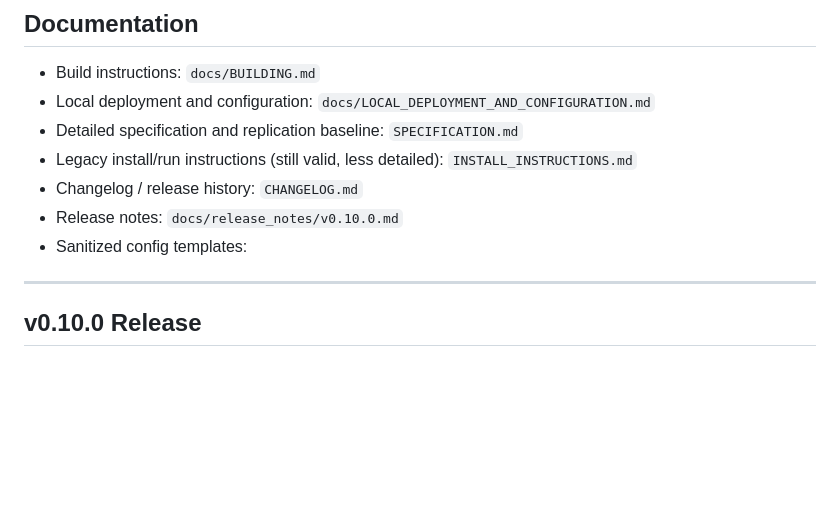
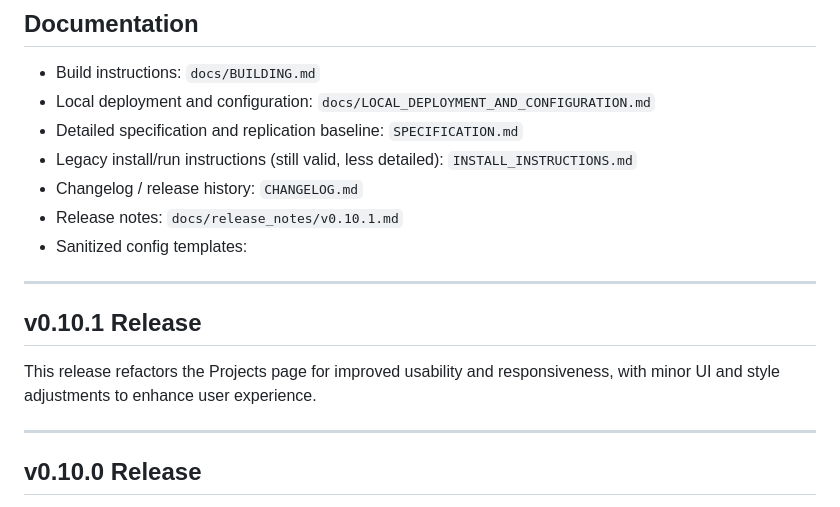
Before and after one commit to mictsi/SecureJournal, a Markdown page: README.md, the part around the change. Rendered like a GitHub page; blank space fills up the shorter version.

Commit message:
docs: update for v0.10.1 release (Projects page refactor)

```diff
--- a/README.md
+++ b/README.md
@@ -136,8 +136,14 @@ See `docs/LOCAL_DEPLOYMENT_AND_CONFIGURATION.md` for more details.
 - Detailed specification and replication baseline: `SPECIFICATION.md`
 - Legacy install/run instructions (still valid, less detailed): `INSTALL_INSTRUCTIONS.md`
 - Changelog / release history: `CHANGELOG.md`
-- Release notes: `docs/release_notes/v0.10.0.md`
+- Release notes: `docs/release_notes/v0.10.1.md`
 - Sanitized config templates:
+
+---
+
+## v0.10.1 Release
+
+This release refactors the Projects page for improved usability and responsiveness, with minor UI and style adjustments to enhance user experience.
 
 ---
 
```
Also changed, not shown: CHANGELOG.md (+9 -0 lines), docs/release_notes/v0.10.1.md (added, +8 -0 lines).
